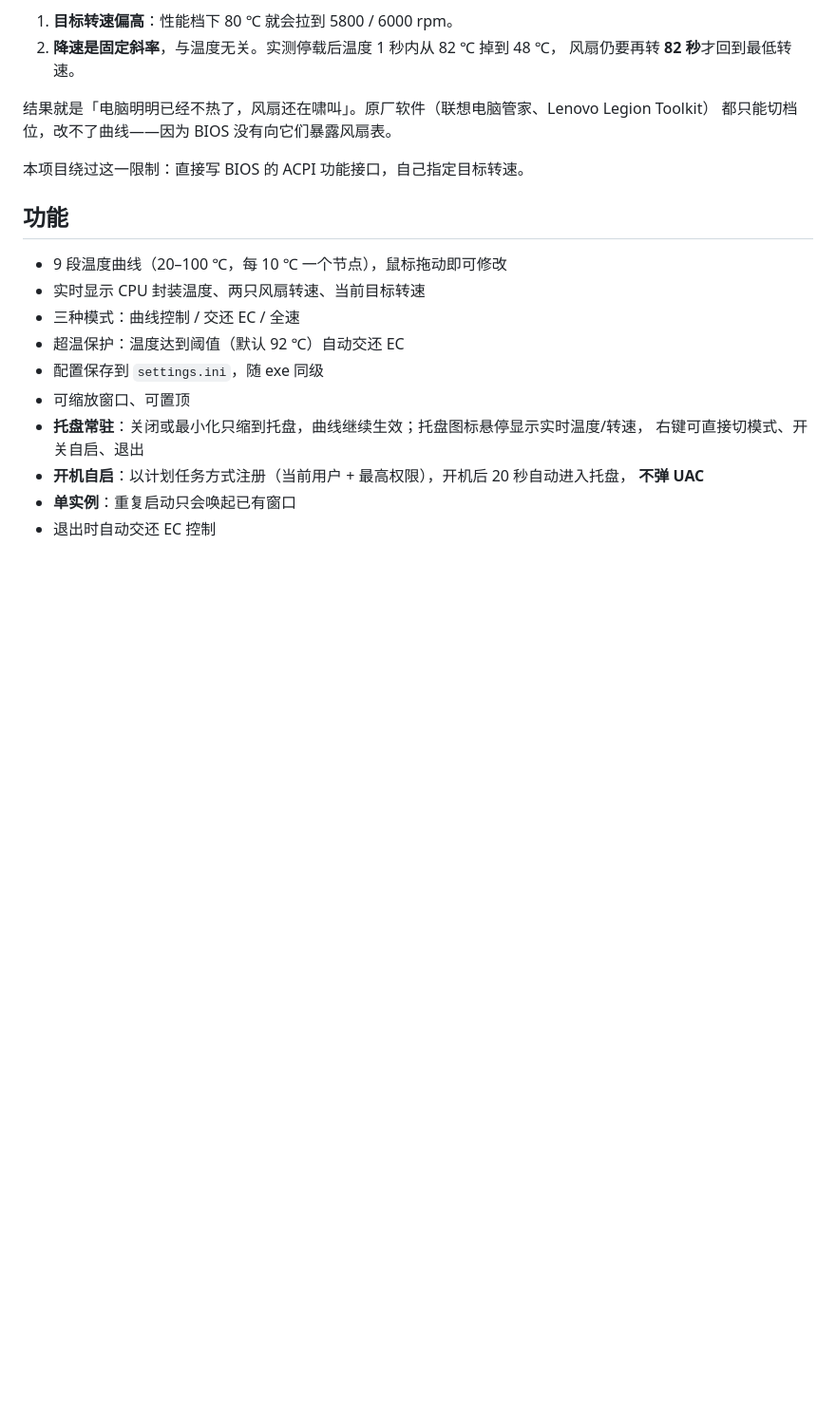
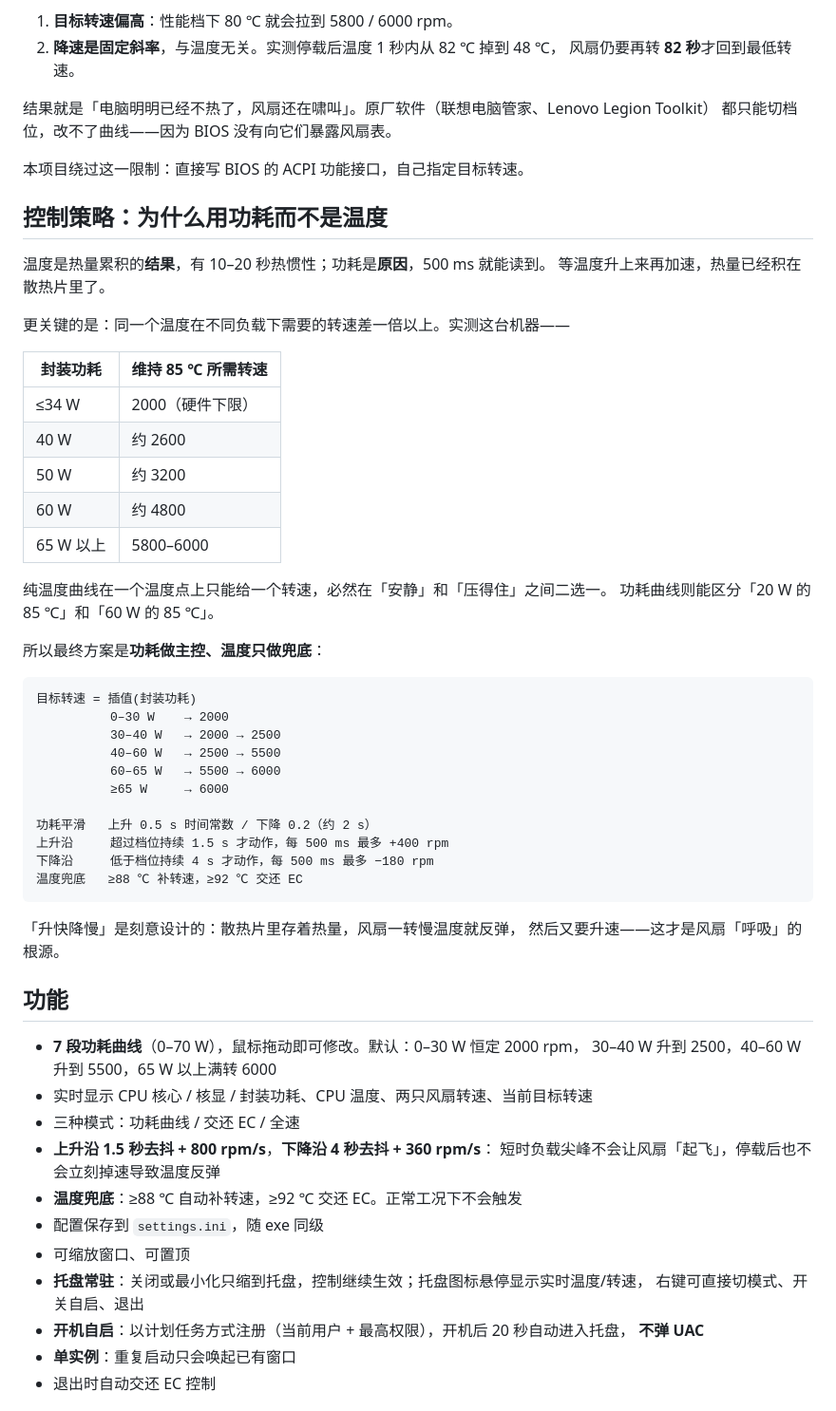
Before and after one commit to 450AIE/FanCtrl, a Markdown page: README.md, the part around one of its changes. Shown at 95% size. Rendered like a GitHub page; blank space fills up the shorter version.

````diff
--- a/README.md
+++ b/README.md
@@ -22,15 +22,55 @@ BIOS STCN29WW，Windows 11 26300。
 
 本项目绕过这一限制：直接写 BIOS 的 ACPI 功能接口，自己指定目标转速。
 
+## 控制策略：为什么用功耗而不是温度
+
+温度是热量累积的**结果**，有 10–20 秒热惯性；功耗是**原因**，500 ms 就能读到。
+等温度升上来再加速，热量已经积在散热片里了。
+
+更关键的是：同一个温度在不同负载下需要的转速差一倍以上。实测这台机器——
+
+| 封装功耗 | 维持 85 ℃ 所需转速 |
+|---|---|
+| ≤34 W | 2000（硬件下限） |
+| 40 W | 约 2600 |
+| 50 W | 约 3200 |
+| 60 W | 约 4800 |
+| 65 W 以上 | 5800–6000 |
+
+纯温度曲线在一个温度点上只能给一个转速，必然在「安静」和「压得住」之间二选一。
+功耗曲线则能区分「20 W 的 85 ℃」和「60 W 的 85 ℃」。
+
+所以最终方案是**功耗做主控、温度只做兜底**：
+
+```
+目标转速 = 插值(封装功耗)
+          0–30 W    → 2000
+          30–40 W   → 2000 → 2500
+          40–60 W   → 2500 → 5500
+          60–65 W   → 5500 → 6000
+          ≥65 W     → 6000
+
+功耗平滑   上升 0.5 s 时间常数 / 下降 0.2（约 2 s）
+上升沿     超过档位持续 1.5 s 才动作，每 500 ms 最多 +400 rpm
+下降沿     低于档位持续 4 s 才动作，每 500 ms 最多 −180 rpm
+温度兜底   ≥88 ℃ 补转速，≥92 ℃ 交还 EC
+```
+
+「升快降慢」是刻意设计的：散热片里存着热量，风扇一转慢温度就反弹，
+然后又要升速——这才是风扇「呼吸」的根源。
+
 ## 功能
 
-- 9 段温度曲线（20–100 ℃，每 10 ℃ 一个节点），鼠标拖动即可修改
-- 实时显示 CPU 封装温度、两只风扇转速、当前目标转速
-- 三种模式：曲线控制 / 交还 EC / 全速
-- 超温保护：温度达到阈值（默认 92 ℃）自动交还 EC
+- **7 段功耗曲线**（0–70 W），鼠标拖动即可修改。默认：0–30 W 恒定 2000 rpm，
+  30–40 W 升到 2500，40–60 W 升到 5500，65 W 以上满转 6000
+- 实时显示 CPU 核心 / 核显 / 封装功耗、CPU 温度、两只风扇转速、当前目标转速
+- 三种模式：功耗曲线 / 交还 EC / 全速
+- **上升沿 1.5 秒去抖 + 800 rpm/s**，**下降沿 4 秒去抖 + 360 rpm/s**：
+  短时负载尖峰不会让风扇「起飞」，停载后也不会立刻掉速导致温度反弹
+- **温度兜底**：≥88 ℃ 自动补转速，≥92 ℃ 交还 EC。正常工况下不会触发
 - 配置保存到 `settings.ini`，随 exe 同级
 - 可缩放窗口、可置顶
-- **托盘常驻**：关闭或最小化只缩到托盘，曲线继续生效；托盘图标悬停显示实时温度/转速，
+- **托盘常驻**：关闭或最小化只缩到托盘，控制继续生效；托盘图标悬停显示实时温度/转速，
   右键可直接切模式、开关自启、退出
 - **开机自启**：以计划任务方式注册（当前用户 + 最高权限），开机后 20 秒自动进入托盘，
   **不弹 UAC**
````
Also changed, not shown: other parts of README.md (+25 -1 lines), docs/screenshot.png, 13 other files.
